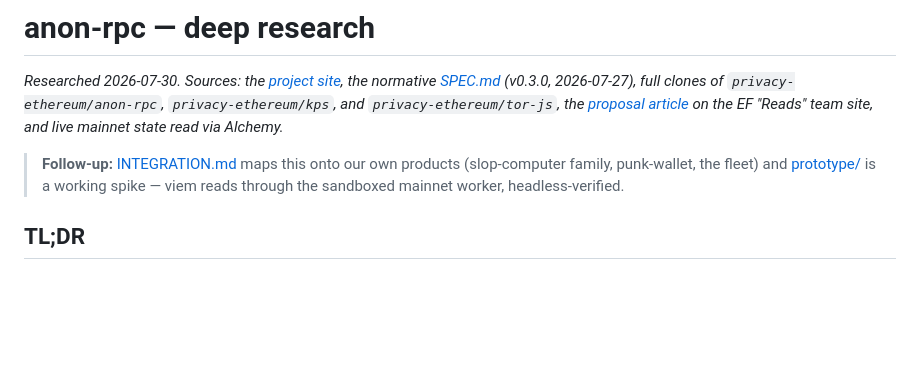
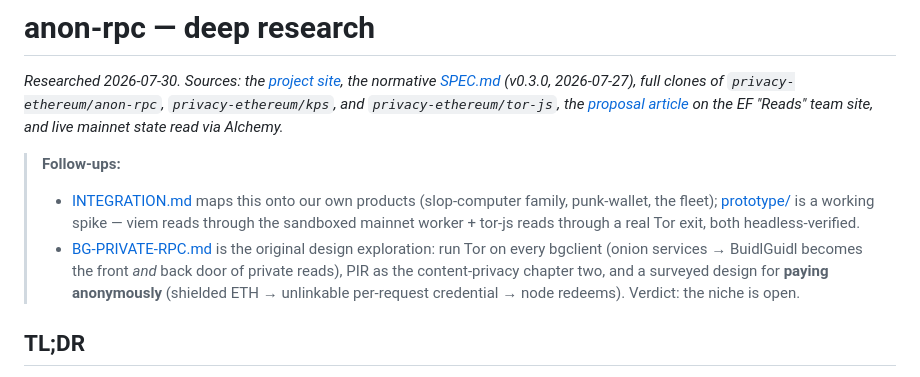
Before and after one commit to clawdbotatg/clawd-research, a Markdown page: anon-rpc/README.md, the part around the change. GitHub-like rendering; blank space fills up the shorter version.

```diff
--- a/anon-rpc/README.md
+++ b/anon-rpc/README.md
@@ -6,9 +6,14 @@ full clones of `privacy-ethereum/anon-rpc`, `privacy-ethereum/kps`, and `privacy
 the [proposal article](https://reads.ethereum.foundation/feed/anon-rpc/) on the EF "Reads" team site,
 and live mainnet state read via Alchemy.*
 
-> **Follow-up:** [INTEGRATION.md](INTEGRATION.md) maps this onto our own products
-> (slop-computer family, punk-wallet, the fleet) and [prototype/](prototype/) is a working
-> spike — viem reads through the sandboxed mainnet worker, headless-verified.
+> **Follow-ups:**
+> - [INTEGRATION.md](INTEGRATION.md) maps this onto our own products (slop-computer family,
+>   punk-wallet, the fleet); [prototype/](prototype/) is a working spike — viem reads through
+>   the sandboxed mainnet worker + tor-js reads through a real Tor exit, both headless-verified.
+> - [BG-PRIVATE-RPC.md](BG-PRIVATE-RPC.md) is the original design exploration: run Tor on every
+>   bgclient (onion services → BuidlGuidl becomes the front *and* back door of private reads),
+>   PIR as the content-privacy chapter two, and a surveyed design for **paying anonymously**
+>   (shielded ETH → unlinkable per-request credential → node redeems). Verdict: the niche is open.
 
 ## TL;DR
 
```
Also changed, not shown: anon-rpc/BG-PRIVATE-RPC.md (added, +353 -0 lines).
